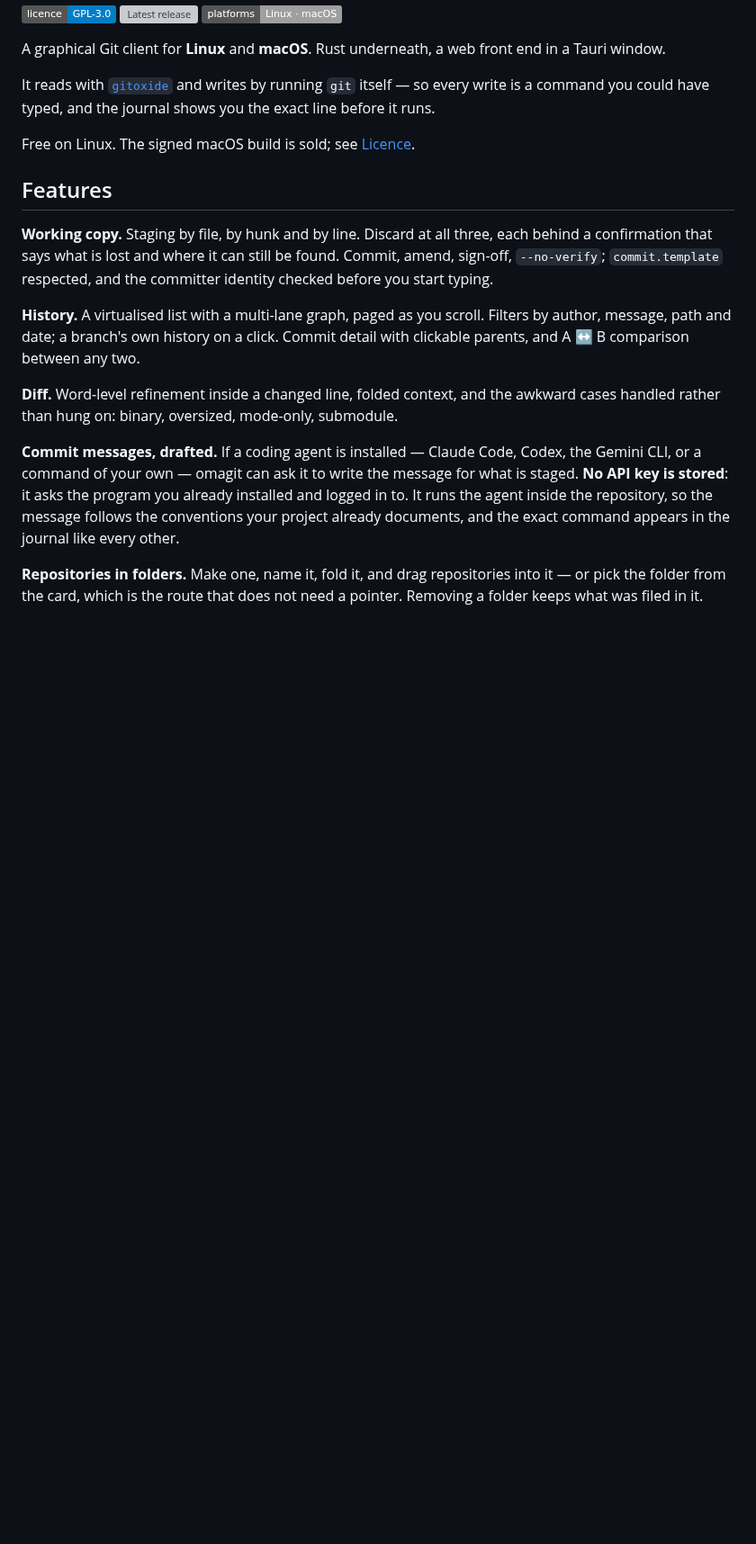
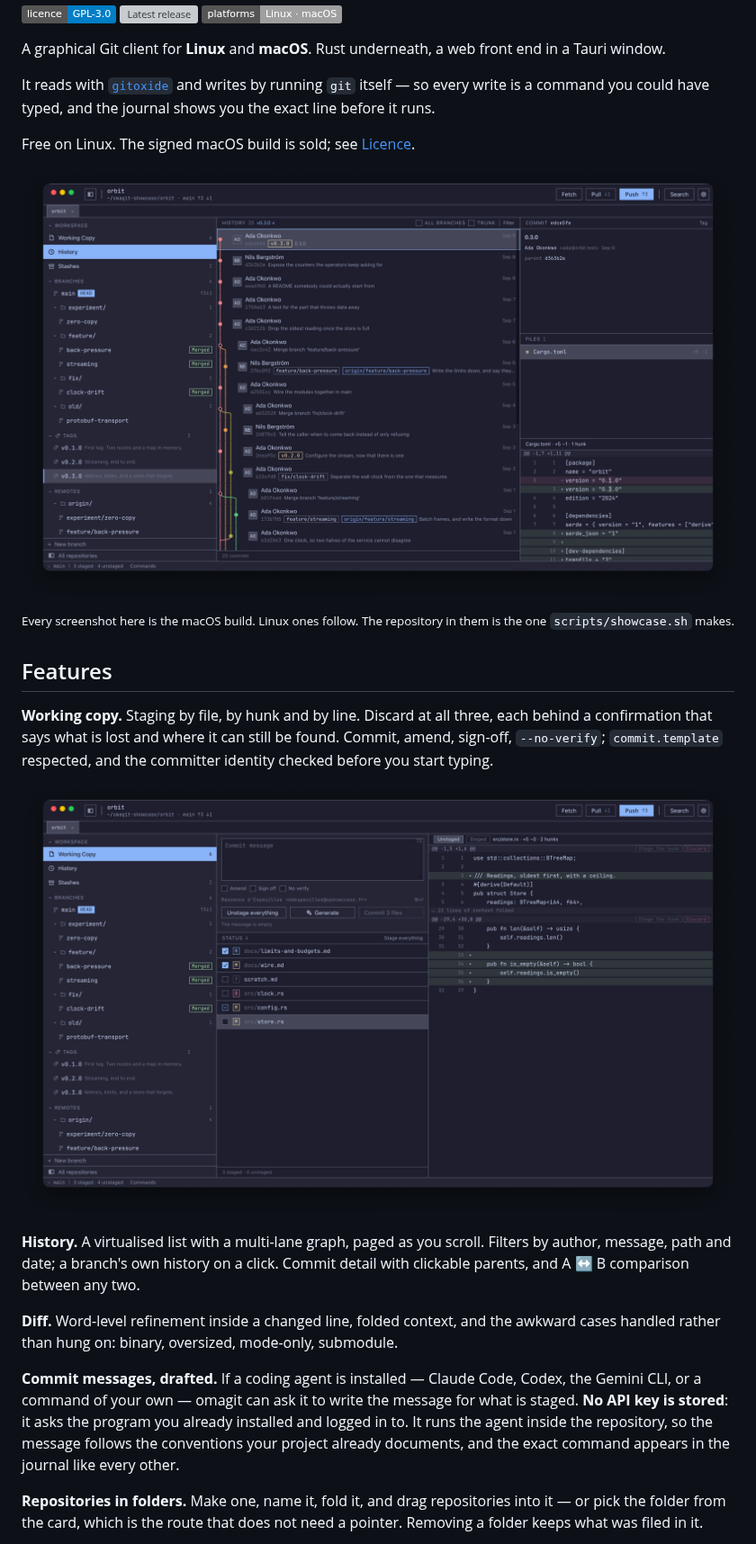
Before and after one commit to mdespeuilles/omagit, a Markdown page: README.md, the part around one of its changes. Shown at 90% size. GitHub-like rendering; pictures changed too: docs/screenshots/history-dark.png (added), docs/screenshots/working-copy-dark.png (added); badges without logos; blank space fills up the shorter version; grey boxes are pictures that could not be loaded.

```diff
--- a/README.md
+++ b/README.md
@@ -15,12 +15,19 @@ the journal shows you the exact line before it runs.
 
 Free on Linux. The signed macOS build is sold; see [Licence](#licence).
 
+![The history: a multi-lane graph, the branches beside it, and a commit open](docs/screenshots/history-dark.png)
+
+<sup>Every screenshot here is the macOS build. Linux ones follow. The repository
+in them is the one `scripts/showcase.sh` makes.</sup>
+
 ## Features
 
 **Working copy.** Staging by file, by hunk and by line. Discard at all three,
 each behind a confirmation that says what is lost and where it can still be
 found. Commit, amend, sign-off, `--no-verify`; `commit.template` respected, and
 the committer identity checked before you start typing.
+
+![The working copy: status on the left, a file's hunks on the right, two staged](docs/screenshots/working-copy-dark.png)
 
 **History.** A virtualised list with a multi-lane graph, paged as you scroll.
 Filters by author, message, path and date; a branch's own history on a click.
```
Also changed, not shown: other parts of README.md (+9 -0 lines), docs/screenshots/history-light.png (added), 1 other file.
